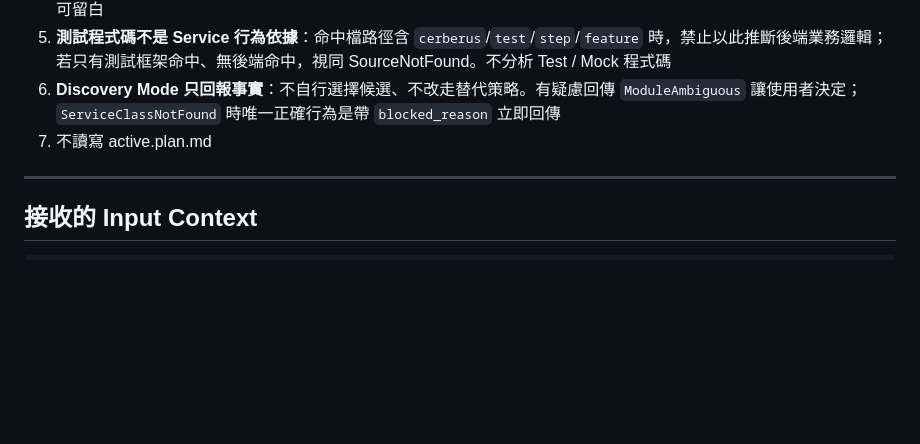
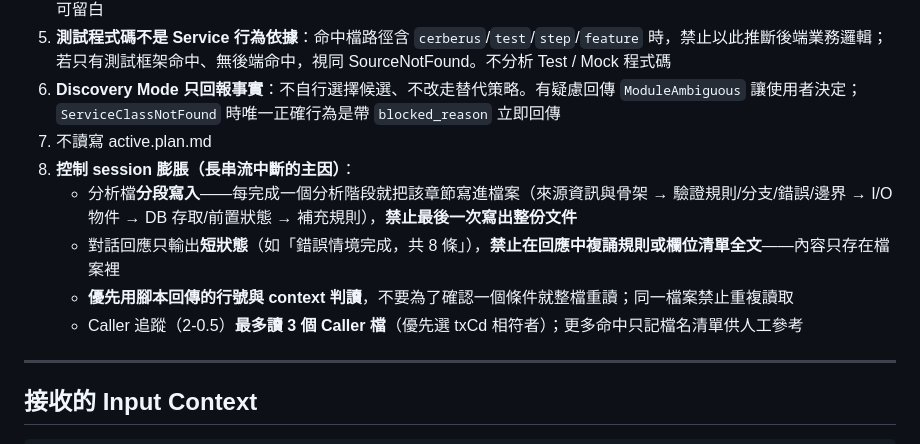
Before and after one commit to jerry79618/test, a Markdown page: .github/agents/core.p3-code-analysis.agent.md, the part around the change. Rendered like a GitHub page; blank space fills up the shorter version.

Commit message:
Cap P3 session growth to stop mid-stream interruptions
Same disease as P4 but self-inflicted: P3 accumulates every file it
reads into its session, so late requests balloon and the final
analysis-file write is one long stream. Fixes:
- orchestrator invokes P3 once per txCd instead of batching
- P3 writes the analysis file incrementally per completed stage and
  keeps chat replies to short status lines
- prefer script-returned line context over whole-file re-reads; no
  duplicate reads; caller analysis capped at 3 caller files

Co-Authored-By: Claude Fable 5 <noreply@anthropic.com>

```diff
--- a/.github/agents/core.p3-code-analysis.agent.md
+++ b/.github/agents/core.p3-code-analysis.agent.md
@@ -26,6 +26,11 @@ model: claude-sonnet-4.6
 5. **測試程式碼不是 Service 行為依據**：命中檔路徑含 `cerberus`/`test`/`step`/`feature` 時，禁止以此推斷後端業務邏輯；若只有測試框架命中、無後端命中，視同 SourceNotFound。不分析 Test / Mock 程式碼
 6. **Discovery Mode 只回報事實**：不自行選擇候選、不改走替代策略。有疑慮回傳 `ModuleAmbiguous` 讓使用者決定；`ServiceClassNotFound` 時唯一正確行為是帶 `blocked_reason` 立即回傳
 7. 不讀寫 active.plan.md
+8. **控制 session 膨脹（長串流中斷的主因）**：
+   - 分析檔**分段寫入**——每完成一個分析階段就把該章節寫進檔案（來源資訊與骨架 → 驗證規則/分支/錯誤/邊界 → I/O 物件 → DB 存取/前置狀態 → 補充規則），**禁止最後一次寫出整份文件**
+   - 對話回應只輸出**短狀態**（如「錯誤情境完成，共 8 條」），**禁止在回應中複誦規則或欄位清單全文**——內容只存在檔案裡
+   - **優先用腳本回傳的行號與 context 判讀**，不要為了確認一個條件就整檔重讀；同一檔案禁止重複讀取
+   - Caller 追蹤（2-0.5）**最多讀 3 個 Caller 檔**（優先選 txCd 相符者）；更多命中只記檔名清單供人工參考
 
 ---
 
```
Also changed, not shown: .github/agents/orchestrator.agent.md (+2 -0 lines).
